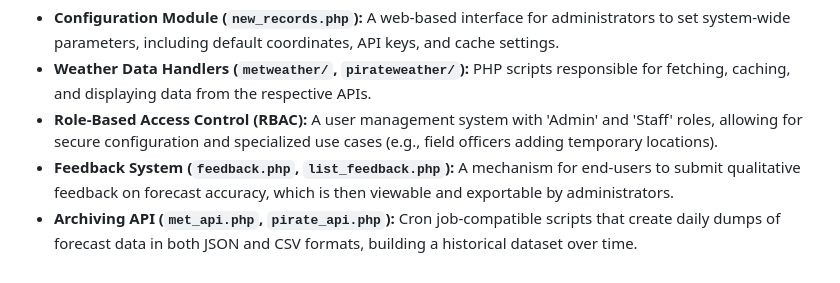
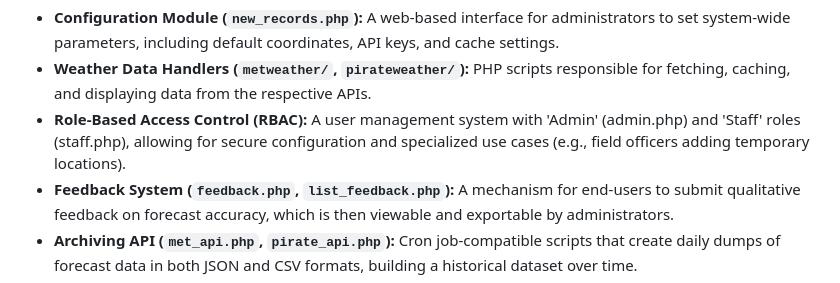
Before and after one commit to dtr-kalfer/nandium, a Markdown page: TECHNICAL_NOTE.md, the part around one of its changes. Rendered like a GitHub page.

```diff
--- a/TECHNICAL_NOTE.md
+++ b/TECHNICAL_NOTE.md
@@ -28,7 +29,7 @@ Key components include:
 
 -   **Configuration Module (`new_records.php`):** A web-based interface for administrators to set system-wide parameters, including default coordinates, API keys, and cache settings.
 -   **Weather Data Handlers (`metweather/`, `pirateweather/`):** PHP scripts responsible for fetching, caching, and displaying data from the respective APIs.
--   **Role-Based Access Control (RBAC):** A user management system with 'Admin' and 'Staff' roles, allowing for secure configuration and specialized use cases (e.g., field officers adding temporary locations).
+-   **Role-Based Access Control (RBAC):** A user management system with 'Admin' (admin.php) and 'Staff' roles (staff.php), allowing for secure configuration and specialized use cases (e.g., field officers adding temporary locations).
 -   **Feedback System (`feedback.php`, `list_feedback.php`):** A mechanism for end-users to submit qualitative feedback on forecast accuracy, which is then viewable and exportable by administrators.
 -   **Archiving API (`met_api.php`, `pirate_api.php`):** Cron job-compatible scripts that create daily dumps of forecast data in both JSON and CSV formats, building a historical dataset over time.
 
```
Also changed, not shown: other parts of TECHNICAL_NOTE.md (+1 -0 lines).
